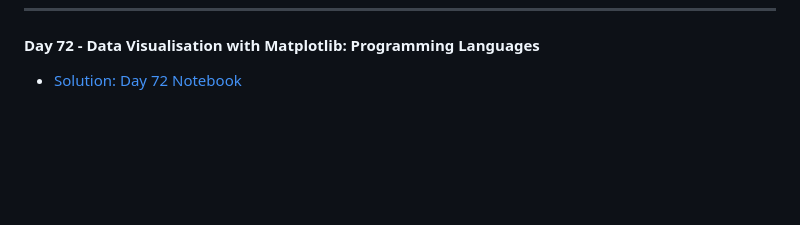
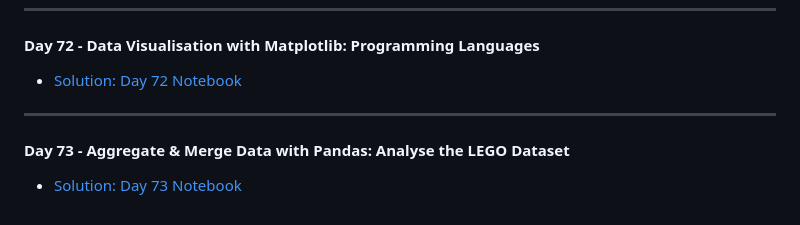
Before and after one commit to MehdiSaati/100-Days-of-Code-Python---Pro-Bootcamp-for-2022, a Markdown page: README.md, the part around the change. Drawn GitHub-style; blank space fills up the shorter version.

Commit message:
Update README.md
Aggregate & Merge Data with Pandas: Analyse the LEGO Dataset

```diff
--- a/README.md
+++ b/README.md
@@ -240,3 +240,6 @@ Master Python by building 100 projects in 100 days. Learn data science, automati
 ---
 #### Day 72 - Data Visualisation with Matplotlib: Programming Languages
 * [Solution: Day 72 Notebook](day72/Programming_Languages_(complete).ipynb)
+---
+#### Day 73 - Aggregate & Merge Data with Pandas: Analyse the LEGO Dataset
+* [Solution: Day 73 Notebook](day73/LEGO%20Notebook%20and%20Data%20(completed)/Lego_Analysis_for_Course_(completed).ipynb)
```
